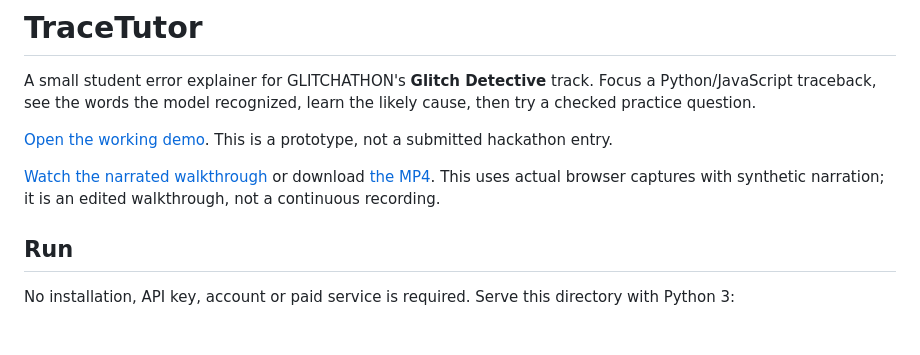
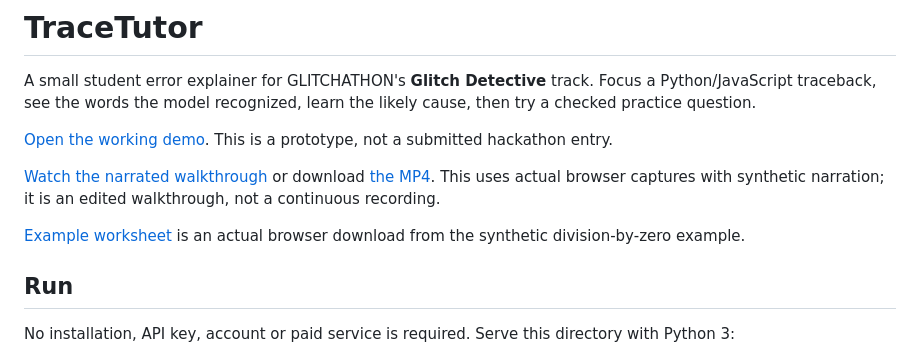
Before and after one commit to Ali-Ateeb/fourstack-tracetutor, a Markdown page: README.md, the part around the change. GitHub-like rendering; blank space fills up the shorter version.

Commit message:
Preserve sample worksheet and record platform draft blocker

```diff
--- a/README.md
+++ b/README.md
@@ -5,6 +5,8 @@ A small student error explainer for GLITCHATHON's **Glitch Detective** track. Fo
 [Open the working demo](https://ali-ateeb.github.io/fourstack-tracetutor/). This is a prototype, not a submitted hackathon entry.
 
 [Watch the narrated walkthrough](https://ali-ateeb.github.io/fourstack-tracetutor/demo.html) or download [the MP4](media/demo.mp4). This uses actual browser captures with synthetic narration; it is an edited walkthrough, not a continuous recording.
+
+[Example worksheet](examples/division-worksheet.md) is an actual browser download from the synthetic division-by-zero example.
 
 ## Run
 
```
Also changed, not shown: SUBMISSION.md (+2 -0 lines), examples/division-worksheet.md (added, +19 -0 lines).
